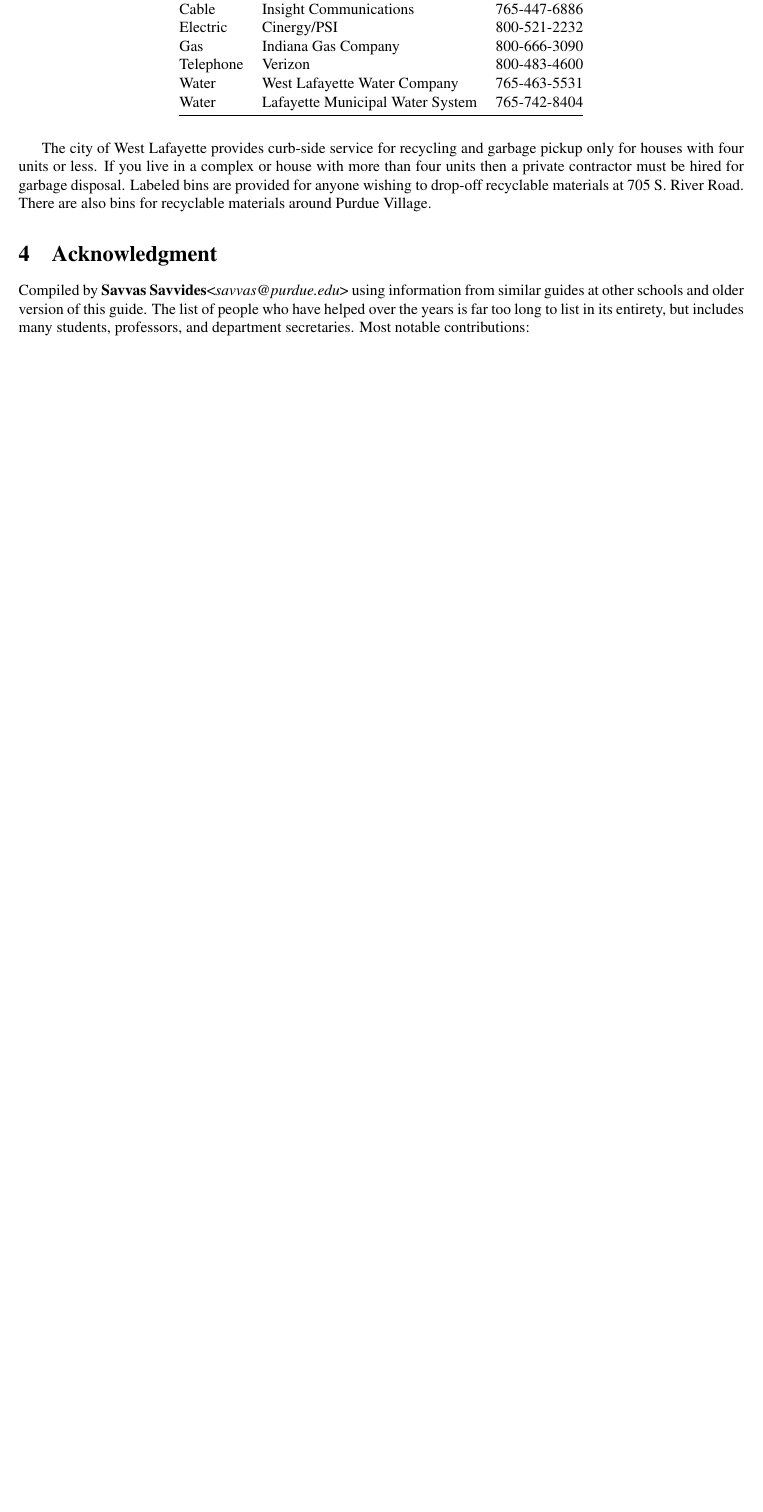
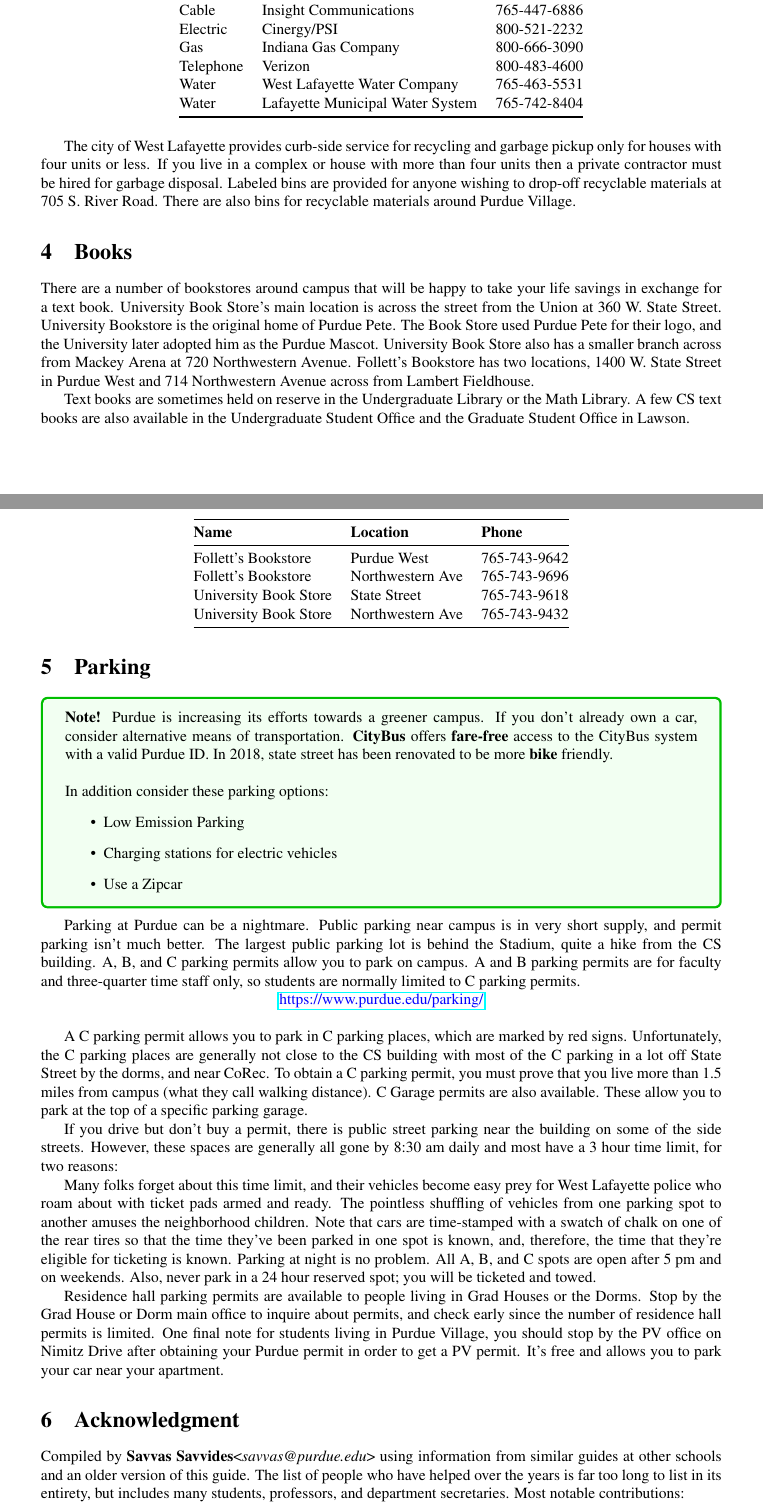
Before and after one commit to ssavvides/gsb-website, a LaTeX document (guide_latex/main.tex, which reads guide_latex/ack.tex, guide_latex/books.tex, guide_latex/parking.tex): part of page 2 of 2 before the commit and two parts of pages 2 and 3 of 4 after it, the two joined at a grey line, cut so that both start at the same text, the shorter picture padded with empty space. Compiled offline with pdfLaTeX.

Commit message:
more survival guide

```diff
--- a/guide_latex/ack.tex
+++ b/guide_latex/ack.tex
@@ -1,5 +1,5 @@
 \section{Acknowledgment}
-Compiled by \textbf{Savvas Savvides}<\emph{savvas@purdue.edu}> using information from similar guides at other schools and older version of this guide.
+Compiled by \textbf{Savvas Savvides}<\emph{savvas@purdue.edu}> using information from similar guides at other schools and an older version of this guide.
 %
 The list of people who have helped over the years is far too long to list in its entirety, but includes many students, professors, and department secretaries. Most notable contributions:
 
--- /dev/null
+++ b/guide_latex/books.tex
@@ -0,0 +1,19 @@
+\section{Books}
+
+There are a number of bookstores around campus that will be happy to take your life savings in exchange for a text book. University Book Store's main location is across the street from the Union at 360 W. State Street. University Bookstore is the original home of Purdue Pete. The Book Store used Purdue Pete for their logo, and the University later adopted him as the Purdue Mascot. University Book Store also has a smaller branch across from Mackey Arena at 720 Northwestern Avenue. Follett's Bookstore has two locations, 1400 W. State Street in Purdue West and 714 Northwestern Avenue across from Lambert Fieldhouse.
+
+\begin{table}[h]
+	\centering
+	\begin{tabular}{@{}lll@{}}
+		\toprule
+		\textbf{Name} & \textbf{Location} & \textbf{Phone} \\
+		\midrule
+		Follett's Bookstore & Purdue West & 765-743-9642 \\
+		Follett's Bookstore & Northwestern Ave & 765-743-9696 \\
+		University Book Store & State Street & 765-743-9618 \\
+		University Book Store & Northwestern Ave & 765-743-9432 \\
+		\bottomrule
+	\end{tabular}
+\end{table}
+
+Text books are sometimes held on reserve in the Undergraduate Library or the Math Library. A few CS text books are also available in the Undergraduate Student Office and the Graduate Student Office in Lawson.
--- a/guide_latex/main.tex
+++ b/guide_latex/main.tex
@@ -1,5 +1,5 @@
 \documentclass[letterpaper,10pt]{article}
-\usepackage[left=1in,right=1in,top=1in,bottom=1in]{geometry}
+\usepackage[left=1.2in,right=1.2in,top=1in,bottom=1in]{geometry}
 \usepackage{epsfig,endnotes}
 
 \usepackage{adjustbox}
@@ -20,6 +20,7 @@
 \usepackage{epigraph}
 \usepackage{eurosym}
 \usepackage{fancyvrb}
+\usepackage{filemod}
 \usepackage[draft,inline,nomargin,index]{fixme}
 \usepackage{float}
 \usepackage{flushend}
@@ -43,6 +44,7 @@
 \usepackage{pifont}
 \usepackage{stmaryrd}
 \usepackage{subfig}
+\usepackage{tcolorbox}
 \usepackage{tikz}
 \usepackage[colorinlistoftodos]{todonotes}
 \usepackage{url}
--- /dev/null
+++ b/guide_latex/parking.tex
@@ -0,0 +1,26 @@
+\section{Parking}
+
+\begin{tcolorbox}[colback=green!5!white,colframe=green!75!black]
+	\textbf{Note!} Purdue is increasing its efforts towards a greener campus. If you don't already own a car, consider alternative means of transportation. \textbf{CityBus} offers \textbf{fare-free} access to the CityBus system with a valid Purdue ID. In 2018, state street has been renovated to be more \textbf{bike} friendly.
+
+	\vspace{\baselineskip}
+	In addition consider these parking options:
+	\begin{itemize}
+		\item Low Emission Parking
+		\item Charging stations for electric vehicles
+		\item Use a Zipcar
+	\end{itemize}
+\end{tcolorbox}
+
+Parking at Purdue can be a nightmare. Public parking near campus is in very short supply, and permit parking isn't much better. The largest public parking lot is behind the Stadium, quite a hike from the CS building. A, B, and C parking permits allow you to park on campus. A and B parking permits are for faculty and three-quarter time staff only, so students are normally limited to C parking permits.
+
+\centerline{\url{https://www.purdue.edu/parking/}}
+\vspace{\baselineskip}
+
+A C parking permit allows you to park in C parking places, which are marked by red signs. Unfortunately, the C parking places are generally not close to the CS building with most of the C parking in a lot off State Street by the dorms, and near CoRec. To obtain a C parking permit, you must prove that you live more than 1.5 miles from campus (what they call walking distance). C Garage permits are also available. These allow you to park at the top of a specific parking garage.
+
+If you drive but don't buy a permit, there is public street parking near the building on some of the side streets. However, these spaces are generally all gone by 8:30 am daily and most have a 3 hour time limit, for two reasons:
+
+Many folks forget about this time limit, and their vehicles become easy prey for West Lafayette police who roam about with ticket pads armed and ready. The pointless shuffling of vehicles from one parking spot to another amuses the neighborhood children. Note that cars are time-stamped with a swatch of chalk on one of the rear tires so that the time they've been parked in one spot is known, and, therefore, the time that they're eligible for ticketing is known. Parking at night is no problem. All A, B, and C spots are open after 5 pm and on weekends. Also, never park in a 24 hour reserved spot; you will be ticketed and towed.
+
+Residence hall parking permits are available to people living in Grad Houses or the Dorms. Stop by the Grad House or Dorm main office to inquire about permits, and check early since the number of residence hall permits is limited. One final note for students living in Purdue Village, you should stop by the PV office on Nimitz Drive after obtaining your Purdue permit in order to get a PV permit. It's free and allows you to park your car near your apartment.
```
Also changed, not shown: guide_latex/housing.tex (+2 -0 lines), guide_latex/utilities.tex (+0 -4 lines), files/gsb-survival-guide.pdf, guide_latex/main.tex (8 more changed lines), 1 other file.
